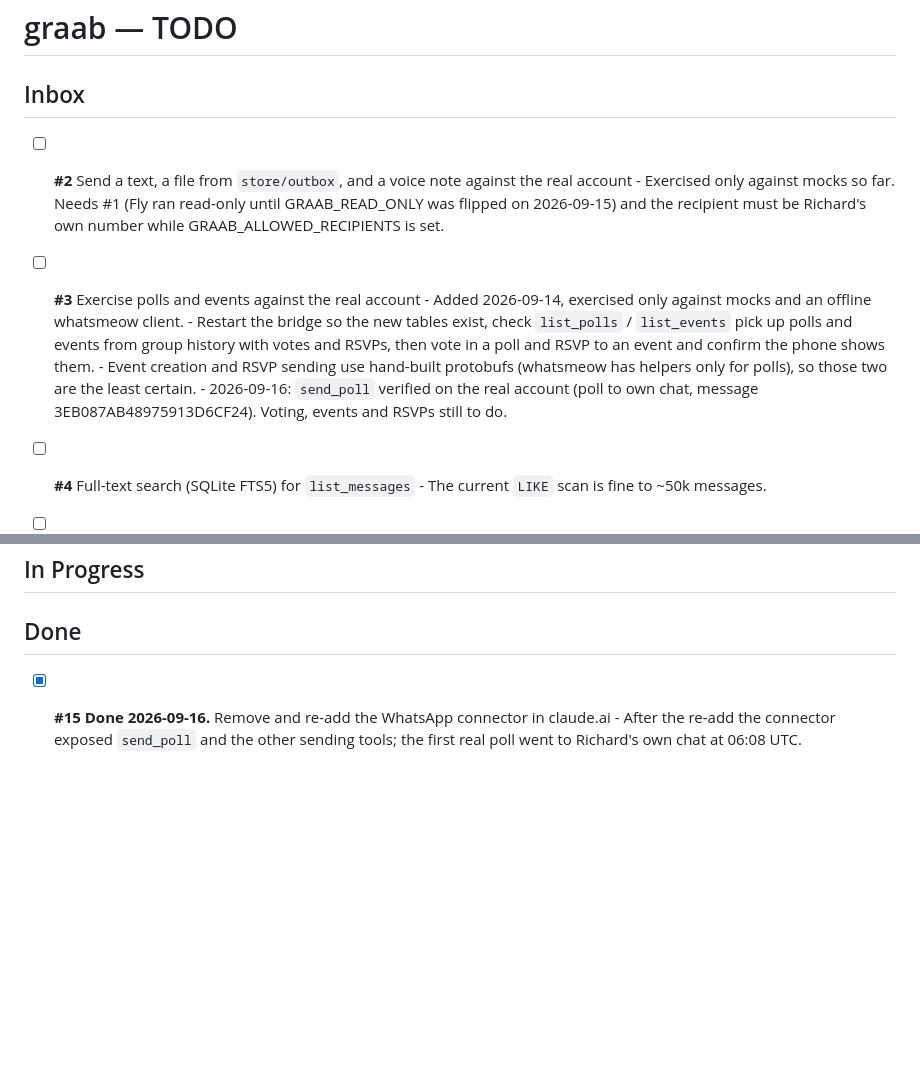
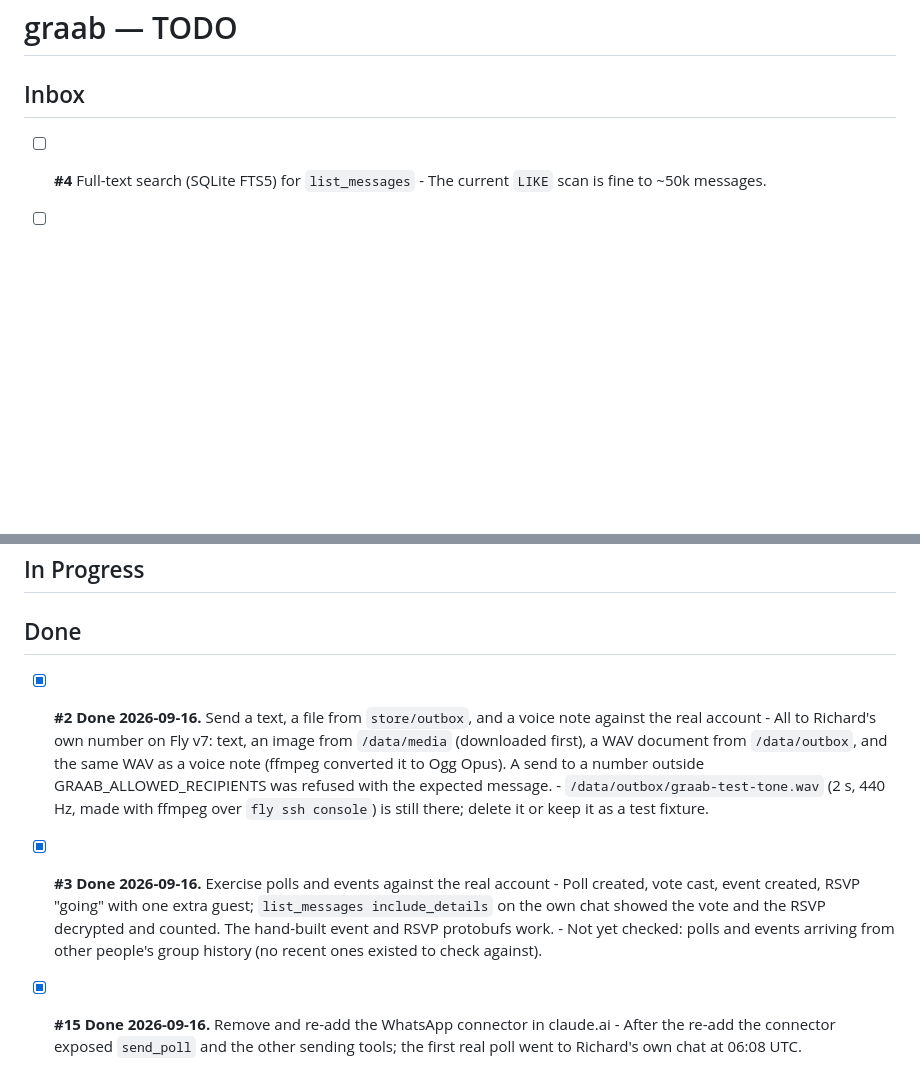
Before and after one commit to actonric/graab, a Markdown page: TODO.md, 2 parts joined by grey strips. GitHub-like rendering; blank space fills up the shorter version.

Commit message:
TODO: sending and polls/events verified on the real account (#2, #3)
Co-Authored-By: Claude Fable 5.1 <noreply@anthropic.com>

```diff
--- a/TODO.md
+++ b/TODO.md
@@ -1,23 +1,6 @@
 # graab — TODO
 
 ## Inbox
-
-- [ ] **#2** Send a text, a file from `store/outbox`, and a voice note against the real account
-      - Exercised only against mocks so far. Needs #1 (Fly ran read-only until
-        GRAAB_READ_ONLY was flipped on 2026-09-15) and the recipient must be
-        Richard's own number while GRAAB_ALLOWED_RECIPIENTS is set.
-
-- [ ] **#3** Exercise polls and events against the real account
-      - Added 2026-09-14, exercised only against mocks and an offline whatsmeow
-        client.
-      - Restart the bridge so the new tables exist, check `list_polls` /
-        `list_events` pick up polls and events from group history with votes and
-        RSVPs, then vote in a poll and RSVP to an event and confirm the phone
-        shows them.
-      - Event creation and RSVP sending use hand-built protobufs (whatsmeow has
-        helpers only for polls), so those two are the least certain.
-      - 2026-09-16: `send_poll` verified on the real account (poll to own chat,
-        message 3EB087AB48975913D6CF24). Voting, events and RSVPs still to do.
 
 - [ ] **#4** Full-text search (SQLite FTS5) for `list_messages`
       - The current `LIKE` scan is fine to ~50k messages.
@@ -31,6 +14,22 @@
 ## In Progress
 
 ## Done
+
+- [x] **#2** **Done 2026-09-16.** Send a text, a file from `store/outbox`, and a voice note
+      against the real account
+      - All to Richard's own number on Fly v7: text, an image from `/data/media`
+        (downloaded first), a WAV document from `/data/outbox`, and the same WAV
+        as a voice note (ffmpeg converted it to Ogg Opus). A send to a number
+        outside GRAAB_ALLOWED_RECIPIENTS was refused with the expected message.
+      - `/data/outbox/graab-test-tone.wav` (2 s, 440 Hz, made with ffmpeg over
+        `fly ssh console`) is still there; delete it or keep it as a test fixture.
+
+- [x] **#3** **Done 2026-09-16.** Exercise polls and events against the real account
+      - Poll created, vote cast, event created, RSVP "going" with one extra guest;
+        `list_messages include_details` on the own chat showed the vote and the
+        RSVP decrypted and counted. The hand-built event and RSVP protobufs work.
+      - Not yet checked: polls and events arriving from other people's group
+        history (no recent ones existed to check against).
 
 - [x] **#15** **Done 2026-09-16.** Remove and re-add the WhatsApp connector in claude.ai
       - After the re-add the connector exposed `send_poll` and the other sending
```
